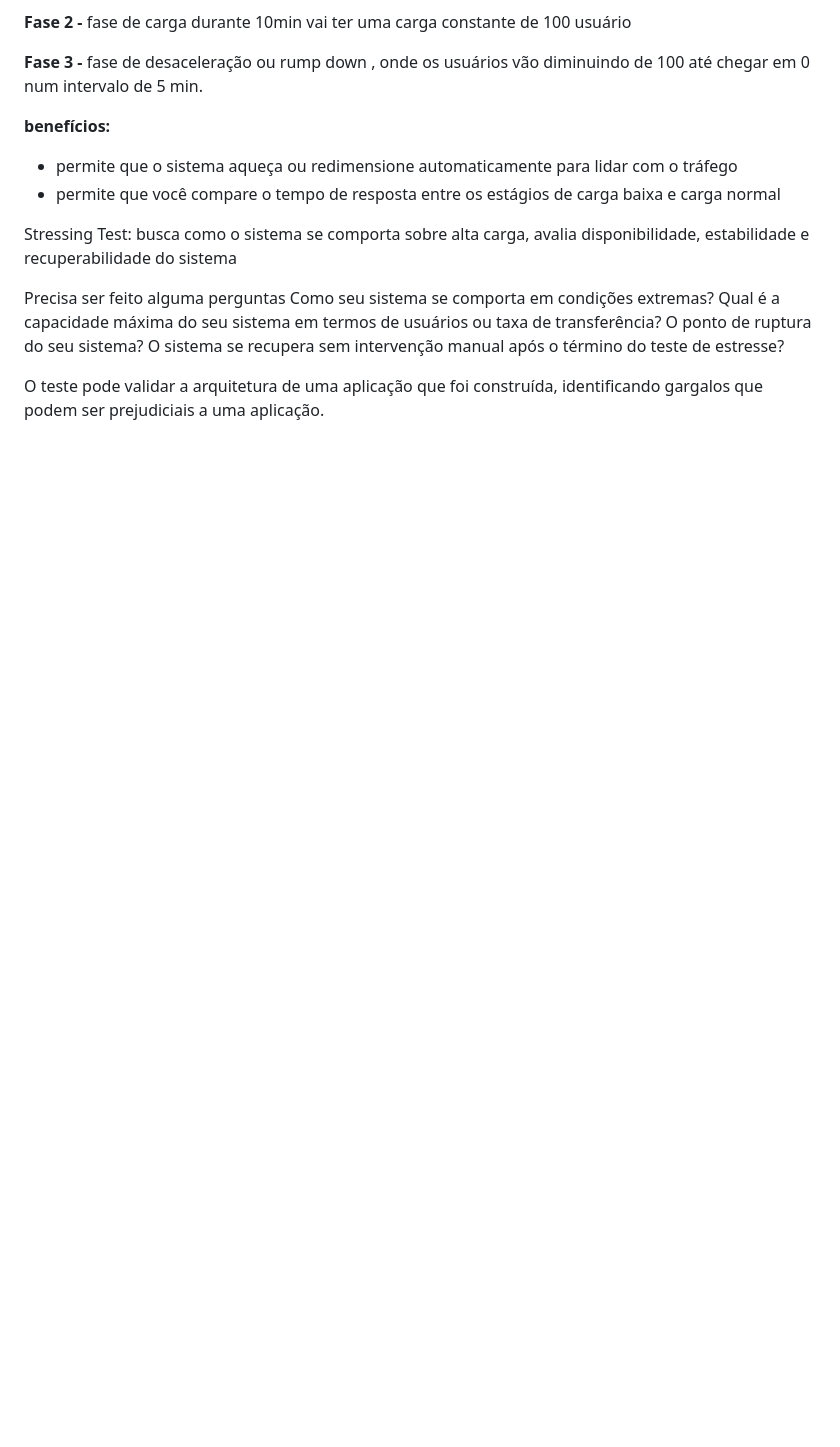
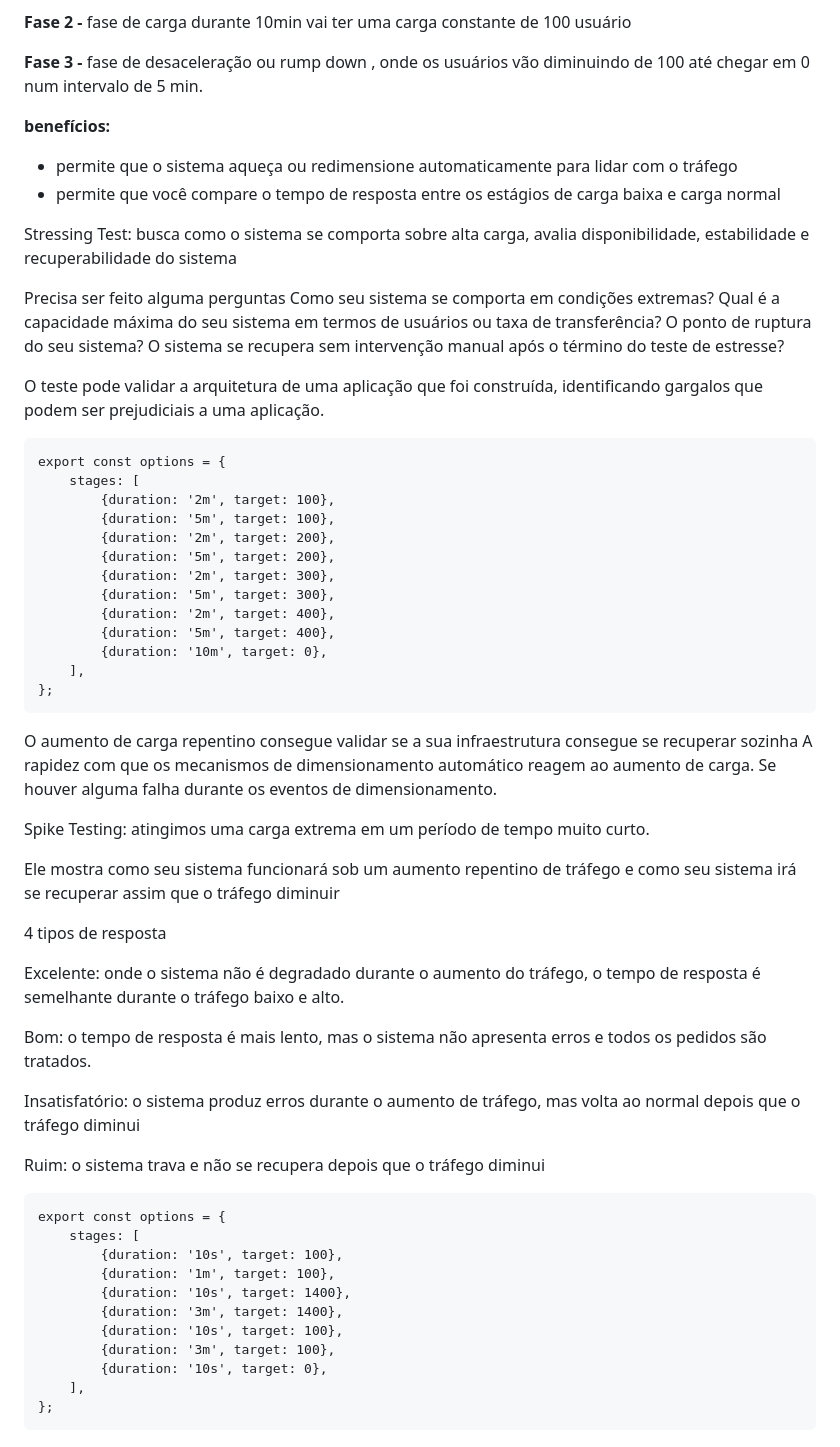
Before and after one commit to LiliAUH/k6_performance, a Markdown page: README.md, the part around the change. Drawn GitHub-style; blank space fills up the shorter version.

````diff
--- a/README.md
+++ b/README.md
@@ -82,3 +82,51 @@ O ponto de ruptura do seu sistema?
 O sistema se recupera sem intervenção manual após o término do teste de estresse?
 
 O teste pode validar a arquitetura de uma aplicação que foi construída, identificando gargalos que podem ser prejudiciais a uma aplicação.
+
+```
+export const options = {
+    stages: [
+        {duration: '2m', target: 100},
+        {duration: '5m', target: 100},
+        {duration: '2m', target: 200},
+        {duration: '5m', target: 200},
+        {duration: '2m', target: 300},
+        {duration: '5m', target: 300},
+        {duration: '2m', target: 400},
+        {duration: '5m', target: 400},
+        {duration: '10m', target: 0},
+    ],
+};
+```
+
+O aumento de carga repentino consegue validar se a sua infraestrutura consegue se recuperar sozinha
+A rapidez com que os mecanismos de dimensionamento automático reagem ao aumento de carga.
+Se houver alguma falha durante os eventos de dimensionamento.
+
+Spike Testing: atingimos uma carga extrema em um período de tempo muito curto.
+
+Ele mostra como seu sistema funcionará sob um aumento repentino de tráfego e como seu sistema irá se recuperar assim que o tráfego diminuir
+
+4 tipos de resposta
+
+Excelente: onde o sistema não é degradado durante o aumento do tráfego, o tempo de resposta é semelhante durante o tráfego baixo e alto.
+
+Bom: o tempo de resposta é mais lento, mas o sistema não apresenta erros e todos os pedidos são tratados.
+
+Insatisfatório: o sistema produz erros durante o aumento de tráfego, mas volta ao normal depois que o tráfego diminui
+
+Ruim: o sistema trava e não se recupera depois que o tráfego diminui
+
+```
+export const options = {
+    stages: [
+        {duration: '10s', target: 100},
+        {duration: '1m', target: 100},
+        {duration: '10s', target: 1400},
+        {duration: '3m', target: 1400},
+        {duration: '10s', target: 100},
+        {duration: '3m', target: 100},
+        {duration: '10s', target: 0},
+    ],
+};
+```
````
